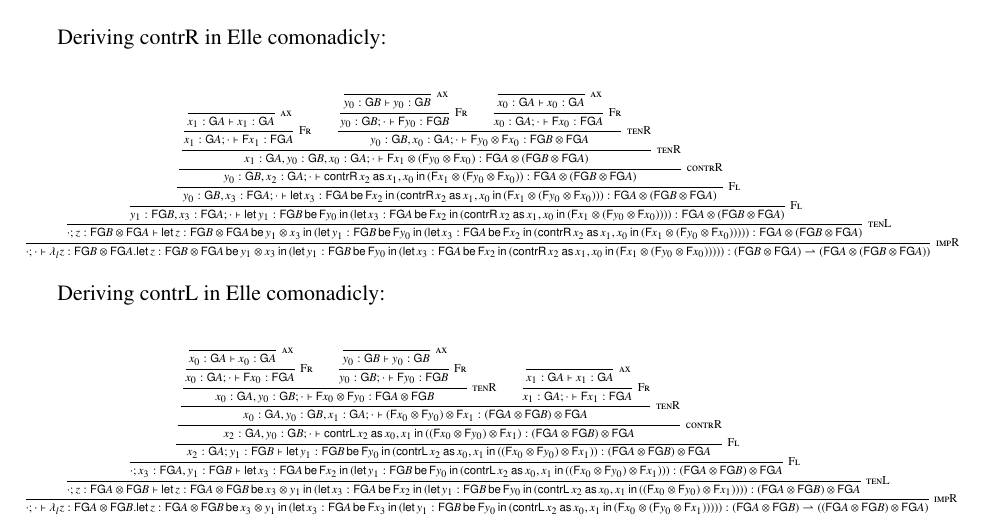
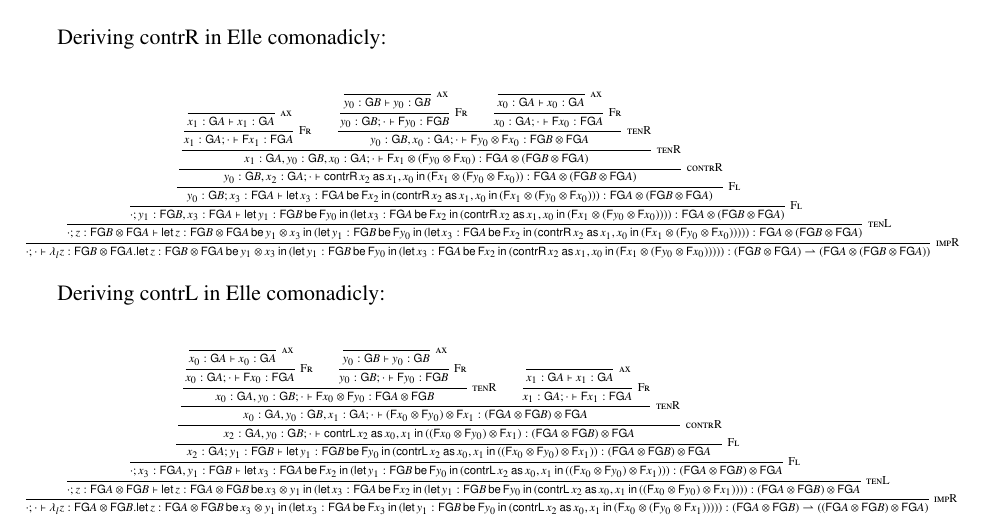
Before and after one commit to MonoidalAttackTrees/separating-linear-modalities, a LaTeX document (draft/Elle/Elle.tex): part of page 1 of 5, cut so that both start at the same text. The pictures show the PDF file draft/Elle/Elle.pdf that the author committed with the source.

Commit message:
The same for contrR.

```diff
--- a/draft/Elle/Elle.tex
+++ b/draft/Elle/Elle.tex
@@ -106,8 +106,8 @@ Deriving contrR in Elle comonadicly:
                 }{[[y0 : Gf B, x0 : Gf A ; . |- h(F y0) (x) F x0 : h(F Gf B) (x) F Gf A]]}
               }{[[x1 : Gf A, y0 : Gf B, x0 : Gf A ; . |- h(F x1) (x) (h(F y0) (x) F x0) : h(F Gf A) (x) (h(F Gf B) (x) F Gf A)]]}
             }{[[y0 : Gf B, x2 : Gf A ; . |- contrR x2 as x1, x0 in (h(F x1) (x) (h(F y0) (x) F x0)) : h(F Gf A) (x) (h(F Gf B) (x) F Gf A)]]}
-          }{[[y0 : Gf B, x3 : F Gf A ; . |- let x3 : F Gf A be F x2 in (contrR x2 as x1, x0 in (h(F x1) (x) (h(F y0) (x) F x0))) : h(F Gf A) (x) (h(F Gf B) (x) F Gf A)]]}
-        }{[[y1 : F Gf B, x3 : F Gf A ; . |- let y1 : F Gf B be F y0 in (let x3 : F Gf A be F x2 in (contrR x2 as x1, x0 in (h(F x1) (x) (h(F y0) (x) F x0)))) : h(F Gf A) (x) (h(F Gf B) (x) F Gf A)]]}
+          }{[[y0 : Gf B ; x3 : F Gf A |- let x3 : F Gf A be F x2 in (contrR x2 as x1, x0 in (h(F x1) (x) (h(F y0) (x) F x0))) : h(F Gf A) (x) (h(F Gf B) (x) F Gf A)]]}
+        }{[[. ; y1 : F Gf B, x3 : F Gf A |- let y1 : F Gf B be F y0 in (let x3 : F Gf A be F x2 in (contrR x2 as x1, x0 in (h(F x1) (x) (h(F y0) (x) F x0)))) : h(F Gf A) (x) (h(F Gf B) (x) F Gf A)]]}
       }{[[. ; z : h(F Gf B) (x) F Gf A |- let z : h(F Gf B) (x) F Gf A be y1 (x) x3 in (let y1 : F Gf B be F y0 in (let x3 : F Gf A be F x2 in (contrR x2 as x1, x0 in (h(F x1) (x) (h(F y0) (x) F x0))))) : h(F Gf A) (x) (h(F Gf B) (x) F Gf A)]]}
     }{[[. ; . |- \l z : h(F Gf B) (x) F Gf A . let z : h(F Gf B) (x) F Gf A be y1 (x) x3 in (let y1 : F Gf B be F y0 in (let x3 : F Gf A be F x2 in (contrR x2 as x1, x0 in (h(F x1) (x) (h(F y0) (x) F x0))))) : (h(F Gf B) (x) F Gf A) -> (h(F Gf A) (x) (h(F Gf B) (x) F Gf A))]]}
   \end{math}
```
Also changed, not shown: draft/Elle/Elle.pdf.
